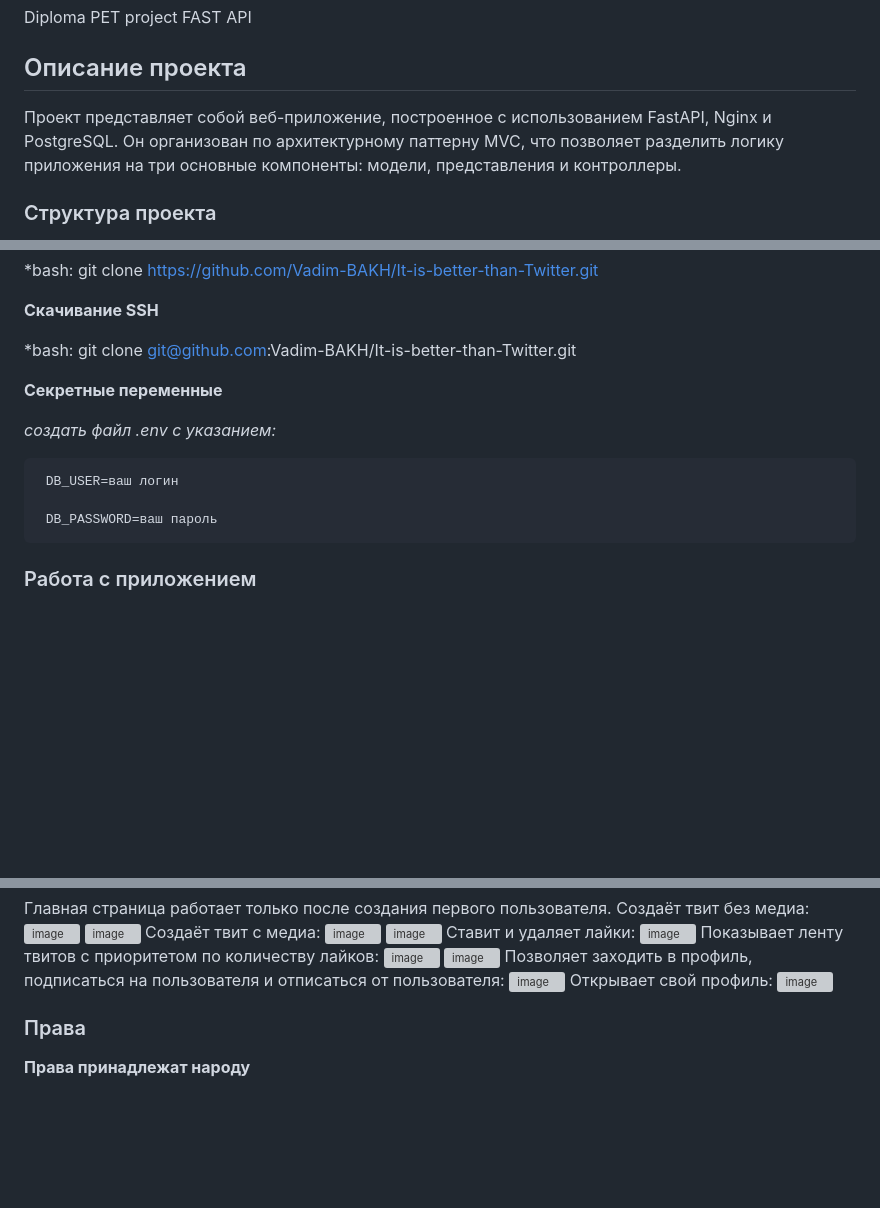
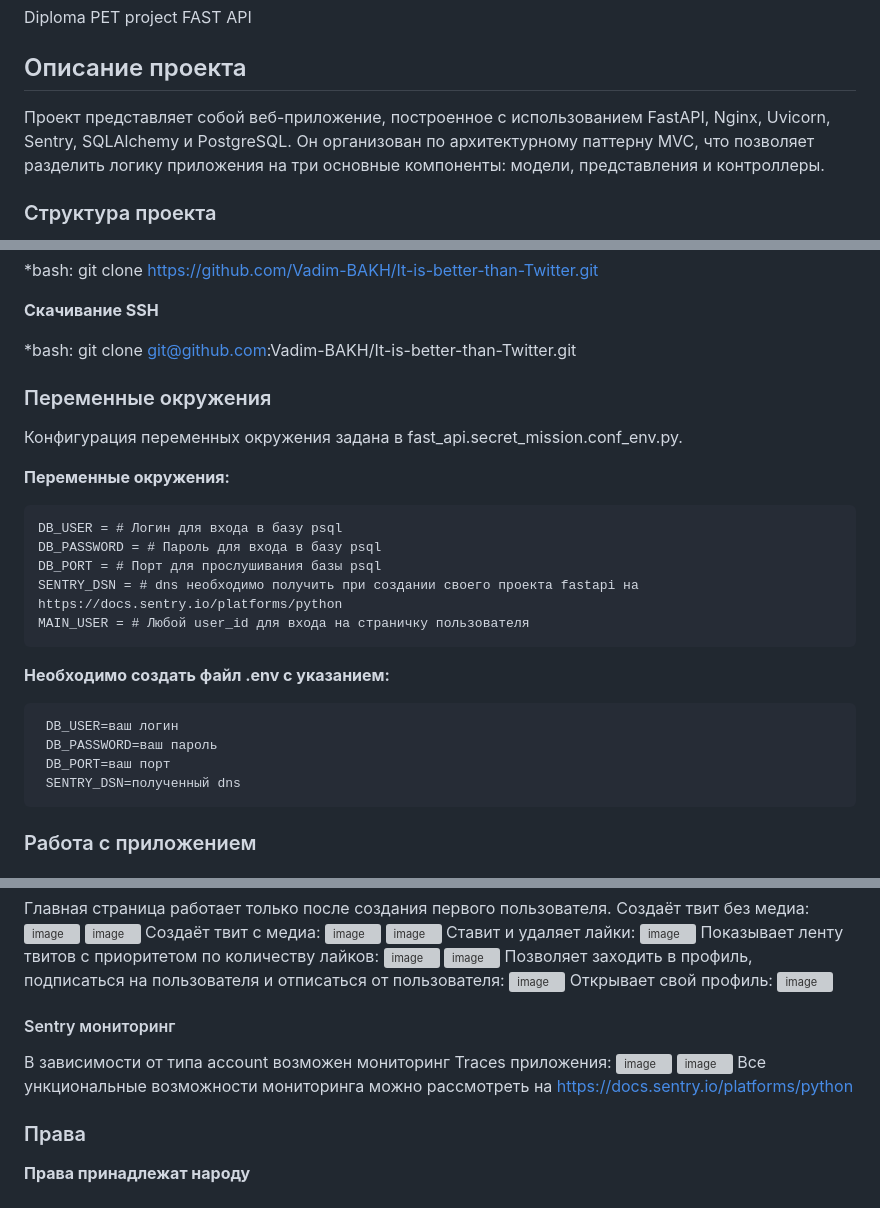
Before and after one commit to Vadim-BAKH/It-is-better-than-Twitter, a Markdown page: README.md, 3 parts joined by grey strips. Rendered like a GitHub page; blank space fills up the shorter version; grey boxes are pictures that could not be loaded.

```diff
--- a/README.md
+++ b/README.md
@@ -3,7 +3,7 @@ Diploma PET project FAST API
 
 
 ## Описание проекта
-Проект представляет собой веб-приложение, построенное с использованием FastAPI, Nginx и PostgreSQL. Он организован по архитектурному паттерну MVC, что позволяет разделить логику приложения на три основные компоненты: модели, представления и контроллеры.
+Проект представляет собой веб-приложение, построенное с использованием FastAPI, Nginx, Uvicorn, Sentry, SQLAlchemy и PostgreSQL. Он организован по архитектурному паттерну MVC, что позволяет разделить логику приложения на три основные компоненты: модели, представления и контроллеры.
 
 
 ### Структура проекта
@@ -67,13 +67,24 @@ Diploma PET project FAST API
 
 *bash: git clone git@github.com:Vadim-BAKH/It-is-better-than-Twitter.git
 
-**Секретные переменные**
 
-*создать файл .env c указанием:*
+### Переменные окружения
+Конфигурация переменных окружения задана в fast_api.secret_mission.conf_env.py.
+
+**Переменные окружения:**
+
+    DB_USER = # Логин для входа в базу psql
+    DB_PASSWORD = # Пароль для входа в базу psql
+    DB_PORT = # Порт для прослушивания базы psql
+    SENTRY_DSN = # dns необходимо получить при создании своего проекта fastapi на  https://docs.sentry.io/platforms/python
+    MAIN_USER = # Любой user_id для входа на страничку пользователя
+
+**Необходимо создать файл .env c указанием:**
 
      DB_USER=ваш логин
-
      DB_PASSWORD=ваш пароль
+     DB_PORT=ваш порт
+     SENTRY_DSN=полученный dns
 
 
 ### Работа с приложением
@@ -161,6 +172,12 @@ __twitter-clone__
 Открывает свой профиль:
 ![image](https://github.com/user-attachments/assets/4fe032cf-f8d0-405c-bc9d-d2479b640a06)
 
+#### Sentry мониторинг
+В зависимости от типа account возможен мониторинг Traces приложения:
+![image](https://github.com/user-attachments/assets/7289d0dc-fd12-4b27-9f6f-2277e9bda741)
+![image](https://github.com/user-attachments/assets/3fadd8f8-2ca8-4632-9317-59f4ca9f71c5)
+ Все ункциональные возможности мониторинга можно рассмотреть на  https://docs.sentry.io/platforms/python
+
 
 ### Права
 **Права принадлежат народу**
```
Also changed, not shown: other parts of README.md (+2 -2 lines).
